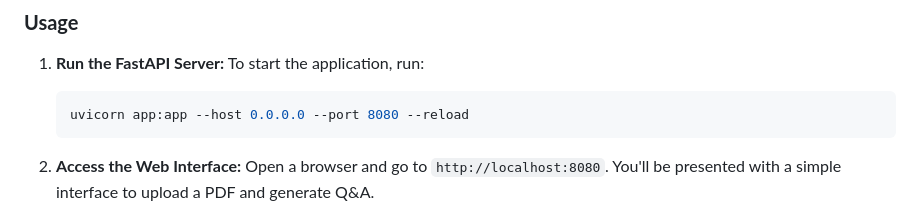
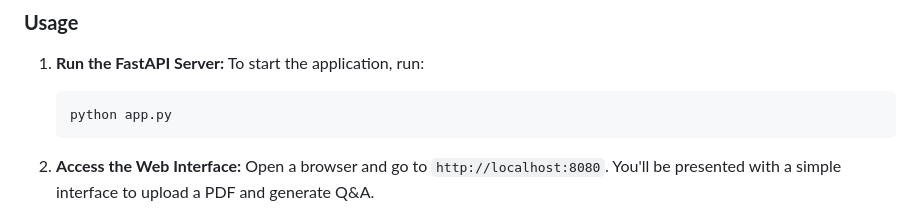
Before and after one commit to VaibhavBomle/Interview-question-GenAI, a Markdown page: README.md, the part around the change. GitHub-like rendering.

````diff
--- a/README.md
+++ b/README.md
@@ -109,7 +109,7 @@ To get started, follow the steps below:
 1. **Run the FastAPI Server:**
    To start the application, run:
    ```bash
-   uvicorn app:app --host 0.0.0.0 --port 8080 --reload
+   python app.py
    ```
 
 2. **Access the Web Interface:**
````
